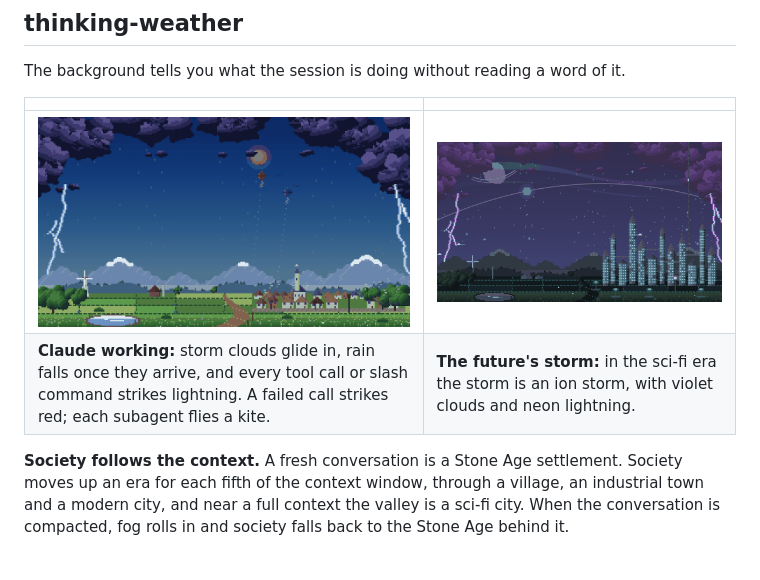
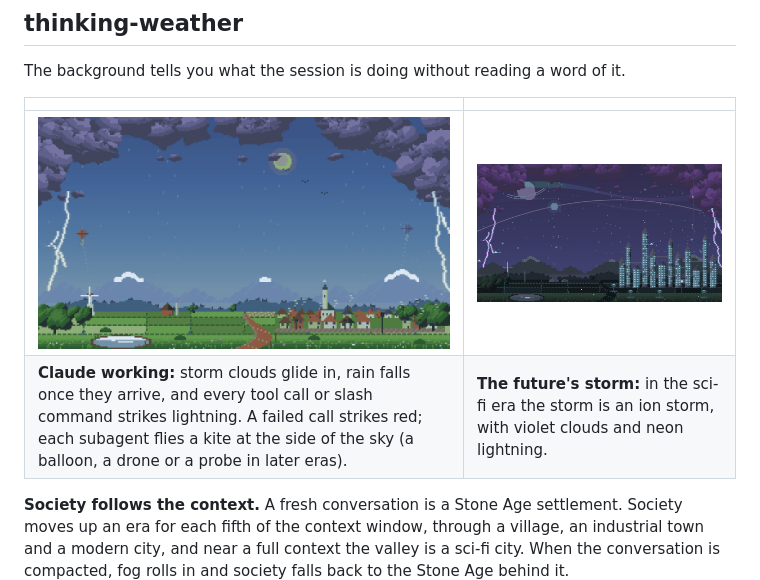
Before and after one commit to Guhan-SenSam/claude-terrarium, a Markdown page: README.md, the part around the change. Rendered like a GitHub page; pictures changed too: docs/images/claude-working.png; blank space fills up the shorter version.

```diff
--- a/README.md
+++ b/README.md
@@ -24,7 +24,7 @@ The background tells you what the session is doing without reading a word of it.
 | | |
 |---|---|
 | ![Storm clouds in the corners, rain and lightning over the village, kites flying](docs/images/claude-working.png) | ![A violet ion storm with neon lightning over the sci-fi city at night](docs/images/ion-storm.png) |
-| **Claude working:** storm clouds glide in, rain falls once they arrive, and every tool call or slash command strikes lightning. A failed call strikes red; each subagent flies a kite. | **The future's storm:** in the sci-fi era the storm is an ion storm, with violet clouds and neon lightning. |
+| **Claude working:** storm clouds glide in, rain falls once they arrive, and every tool call or slash command strikes lightning. A failed call strikes red; each subagent flies a kite at the side of the sky (a balloon, a drone or a probe in later eras). | **The future's storm:** in the sci-fi era the storm is an ion storm, with violet clouds and neon lightning. |
 
 **Society follows the context.** A fresh conversation is a Stone Age settlement. Society moves
 up an era for each fifth of the context window, through a village, an industrial town and a
```
Also changed, not shown: plugins/thinking-weather/README.md (+1 -1 lines), 5 other files.
